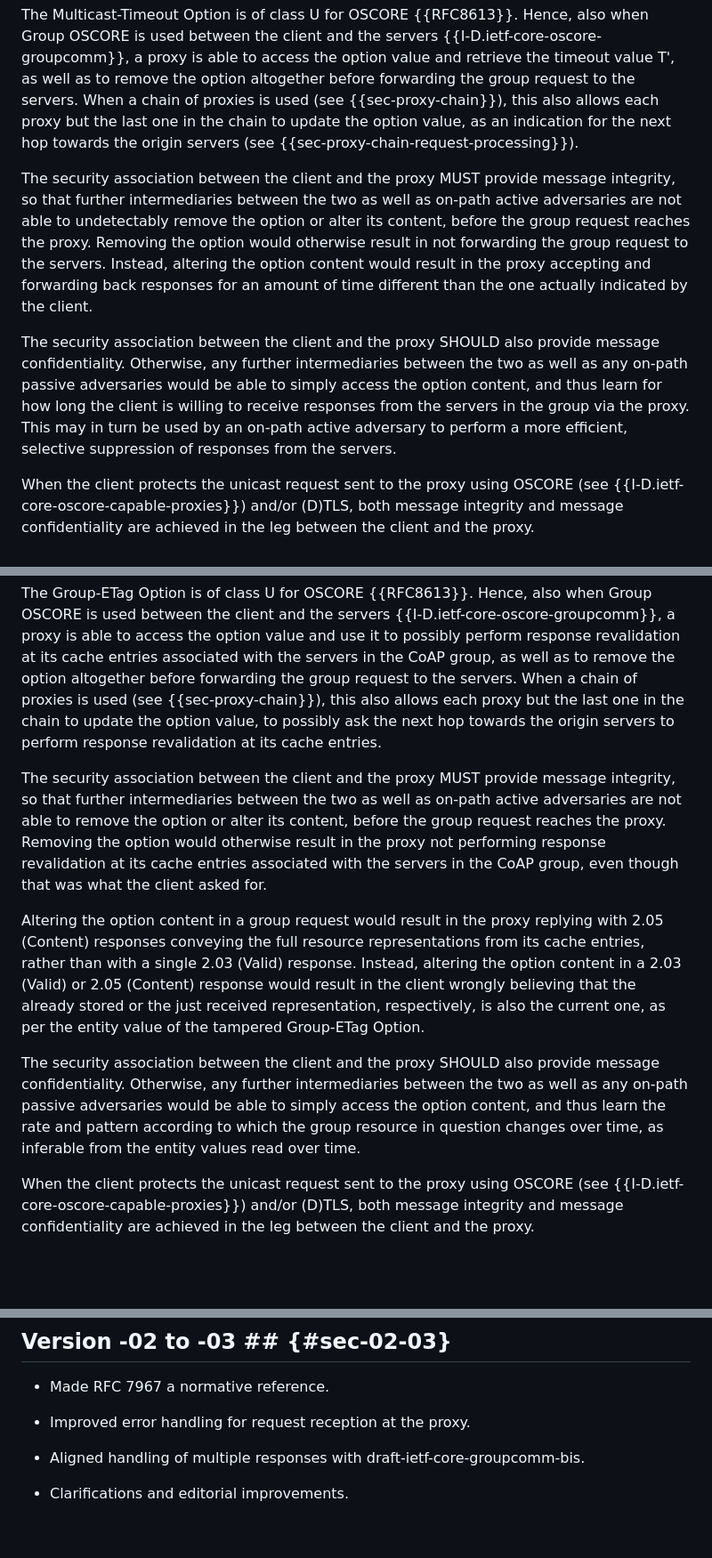
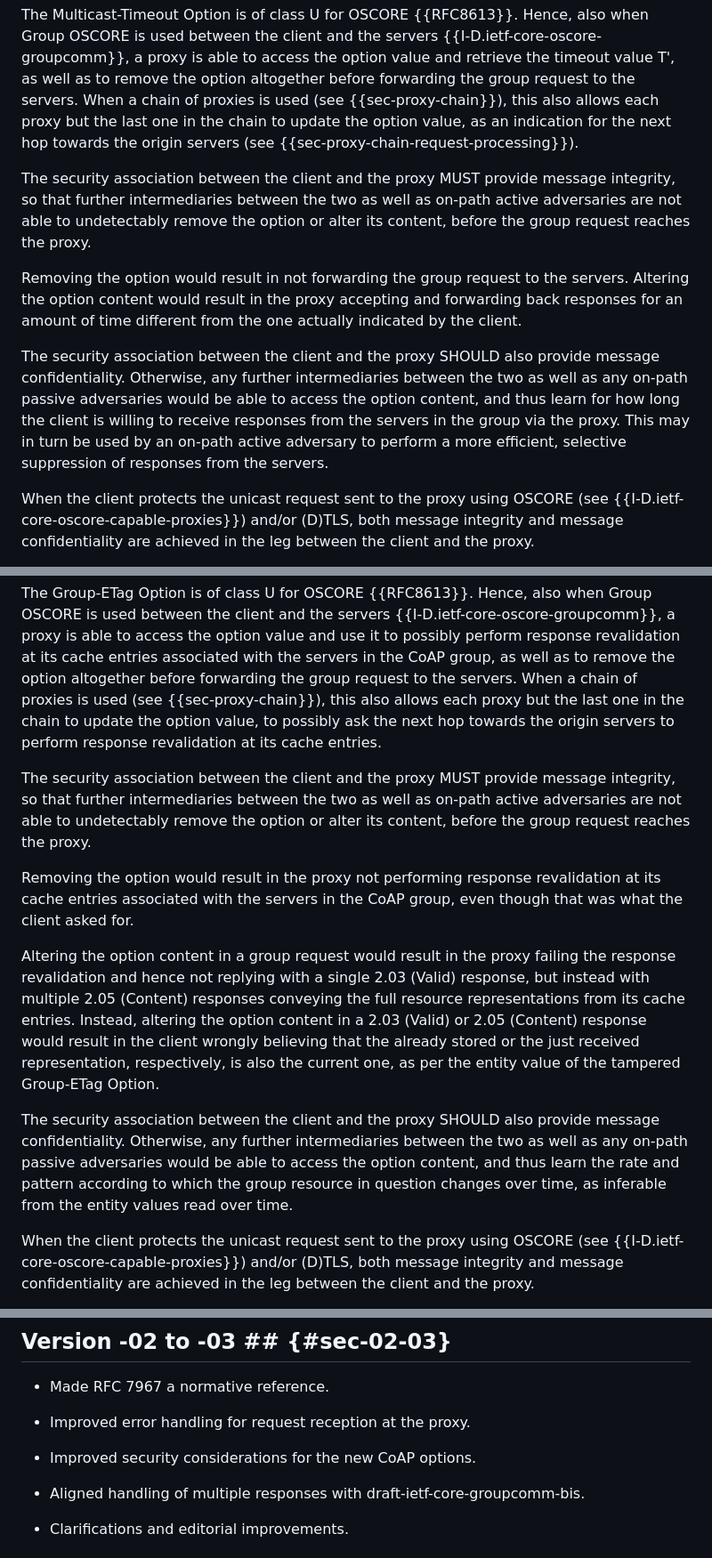
Before and after one commit to core-wg/groupcomm-proxy, a Markdown page: draft-ietf-core-groupcomm-proxy.md, 3 parts joined by grey strips. Shown at 89% size. Rendered like a GitHub page; blank space fills up the shorter version.

Commit message:
Improved security considerations for the new CoAP options

```diff
--- a/draft-ietf-core-groupcomm-proxy.md
+++ b/draft-ietf-core-groupcomm-proxy.md
@@ -986,9 +986,11 @@ The same considerations apply when a chain of proxies is used (see {{sec-proxy-c
 
 The Multicast-Timeout Option is of class U for OSCORE {{RFC8613}}. Hence, also when Group OSCORE is used between the client and the servers {{I-D.ietf-core-oscore-groupcomm}}, a proxy is able to access the option value and retrieve the timeout value T', as well as to remove the option altogether before forwarding the group request to the servers. When a chain of proxies is used (see {{sec-proxy-chain}}), this also allows each proxy but the last one in the chain to update the option value, as an indication for the next hop towards the origin servers (see {{sec-proxy-chain-request-processing}}).
 
-The security association between the client and the proxy MUST provide message integrity, so that further intermediaries between the two as well as on-path active adversaries are not able to undetectably remove the option or alter its content, before the group request reaches the proxy. Removing the option would otherwise result in not forwarding the group request to the servers. Instead, altering the option content would result in the proxy accepting and forwarding back responses for an amount of time different than the one actually indicated by the client.
+The security association between the client and the proxy MUST provide message integrity, so that further intermediaries between the two as well as on-path active adversaries are not able to undetectably remove the option or alter its content, before the group request reaches the proxy.
 
-The security association between the client and the proxy SHOULD also provide message confidentiality. Otherwise, any further intermediaries between the two as well as any on-path passive adversaries would be able to simply access the option content, and thus learn for how long the client is willing to receive responses from the servers in the group via the proxy. This may in turn be used by an on-path active adversary to perform a more efficient, selective suppression of responses from the servers.
+Removing the option would result in not forwarding the group request to the servers. Altering the option content would result in the proxy accepting and forwarding back responses for an amount of time different from the one actually indicated by the client.
+
+The security association between the client and the proxy SHOULD also provide message confidentiality. Otherwise, any further intermediaries between the two as well as any on-path passive adversaries would be able to access the option content, and thus learn for how long the client is willing to receive responses from the servers in the group via the proxy. This may in turn be used by an on-path active adversary to perform a more efficient, selective suppression of responses from the servers.
 
 When the client protects the unicast request sent to the proxy using OSCORE (see {{I-D.ietf-core-oscore-capable-proxies}}) and/or (D)TLS, both message integrity and message confidentiality are achieved in the leg between the client and the proxy.
 
@@ -1008,11 +1012,13 @@ The same considerations above about security associations apply when a chain of
 
 The Group-ETag Option is of class U for OSCORE {{RFC8613}}. Hence, also when Group OSCORE is used between the client and the servers {{I-D.ietf-core-oscore-groupcomm}}, a proxy is able to access the option value and use it to possibly perform response revalidation at its cache entries associated with the servers in the CoAP group, as well as to remove the option altogether before forwarding the group request to the servers. When a chain of proxies is used (see {{sec-proxy-chain}}), this also allows each proxy but the last one in the chain to update the option value, to possibly ask the next hop towards the origin servers to perform response revalidation at its cache entries.
 
-The security association between the client and the proxy MUST provide message integrity, so that further intermediaries between the two as well as on-path active adversaries are not able to remove the option or alter its content, before the group request reaches the proxy. Removing the option would otherwise result in the proxy not performing response revalidation at its cache entries associated with the servers in the CoAP group, even though that was what the client asked for.
+The security association between the client and the proxy MUST provide message integrity, so that further intermediaries between the two as well as on-path active adversaries are not able to undetectably remove the option or alter its content, before the group request reaches the proxy.
 
-Altering the option content in a group request would result in the proxy replying with 2.05 (Content) responses conveying the full resource representations from its cache entries, rather than with a single 2.03 (Valid) response. Instead, altering the option content in a 2.03 (Valid) or 2.05 (Content) response would result in the client wrongly believing that the already stored or the just received representation, respectively, is also the current one, as per the entity value of the tampered Group-ETag Option.
+Removing the option would result in the proxy not performing response revalidation at its cache entries associated with the servers in the CoAP group, even though that was what the client asked for.
 
-The security association between the client and the proxy SHOULD also provide message confidentiality. Otherwise, any further intermediaries between the two as well as any on-path passive adversaries would be able to simply access the option content, and thus learn the rate and pattern according to which the group resource in question changes over time, as inferable from the entity values read over time.
+Altering the option content in a group request would result in the proxy failing the response revalidation and hence not replying with a single 2.03 (Valid) response, but instead with multiple 2.05 (Content) responses conveying the full resource representations from its cache entries. Instead, altering the option content in a 2.03 (Valid) or 2.05 (Content) response would result in the client wrongly believing that the already stored or the just received representation, respectively, is also the current one, as per the entity value of the tampered Group-ETag Option.
+
+The security association between the client and the proxy SHOULD also provide message confidentiality. Otherwise, any further intermediaries between the two as well as any on-path passive adversaries would be able to access the option content, and thus learn the rate and pattern according to which the group resource in question changes over time, as inferable from the entity values read over time.
 
 When the client protects the unicast request sent to the proxy using OSCORE (see {{I-D.ietf-core-oscore-capable-proxies}}) and/or (D)TLS, both message integrity and message confidentiality are achieved in the leg between the client and the proxy.
 
@@ -1405,6 +1411,8 @@ C                               P                      S1           S2
 
 * Improved error handling for request reception at the proxy.
 
+* Improved security considerations for the new CoAP options.
+
 * Aligned handling of multiple responses with draft-ietf-core-groupcomm-bis.
 
 * Clarifications and editorial improvements.
```
Also changed, not shown: other parts of draft-ietf-core-groupcomm-proxy.md (+4 -2 lines).
